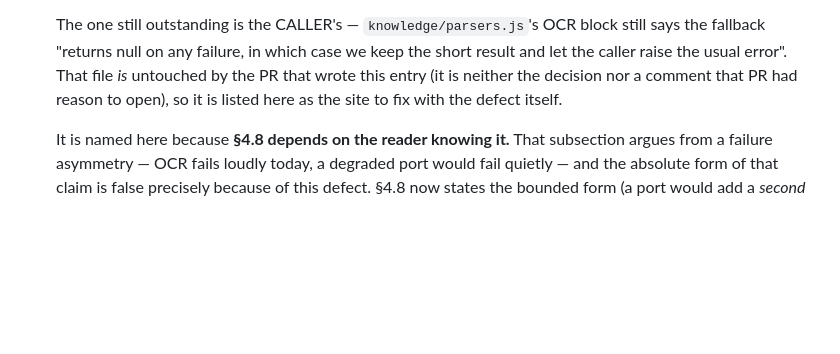
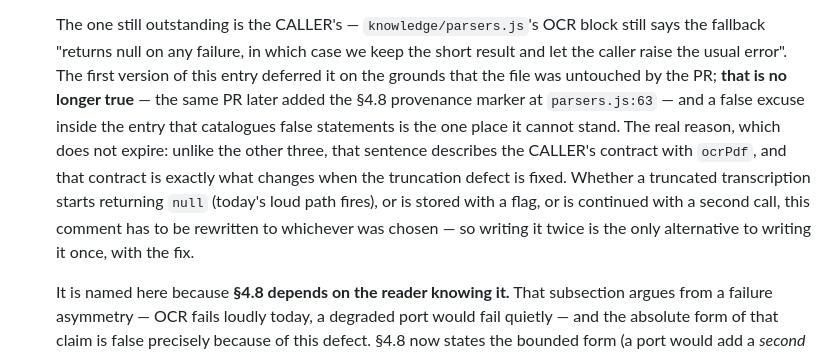
Before and after one commit to papoveB01/ghoststream_project, a Markdown page: docs/adr/0006-claude-model-provider-migration.md, the part around the change. GitHub-like rendering; blank space fills up the shorter version.

Commit message:
docs(adr): §10 deferred parsers.js on an excuse this PR had already invalidated (#60)
§10 said of knowledge/parsers.js "That file *is* untouched by the PR that wrote
this entry". That wording landed in 5df3b68; two commits later 1f5bd2a added the
§4.8 provenance marker at parsers.js:63, and nobody went back to it — so the
entry that catalogues false statements about the OCR path was itself carrying
one, in the sentence justifying why the fourth site is not fixed here.

The deferral is right; the reason was wrong. Re-based on the reason that does
not expire: unlike the other three sites, parsers.js:79 documents the CALLER's
contract with ocrPdf, and that contract is precisely what the truncation fix
changes. Whichever way it is fixed — return null so today's loud path fires,
store a flag, or continue with a second call — this comment has to be rewritten
to match, so writing it twice is the only alternative to writing it once, with
the defect.

Prose only; no source file touched.

Co-Authored-By: Claude Opus 5 (1M context) <noreply@anthropic.com>
Claude-Session: https://claude.ai/code/session_01KVs6mFTYsUmX1bcsxuPmGi

```diff
--- a/docs/adr/0006-claude-model-provider-migration.md
+++ b/docs/adr/0006-claude-model-provider-migration.md
@@ -2734,10 +2734,17 @@ those carry their own provenance and dates.)*
 
   The one still outstanding is the CALLER's — `knowledge/parsers.js`'s OCR block
   still says the fallback "returns null on any failure, in which case we keep
-  the short result and let the caller raise the usual error". That file *is*
-  untouched by the PR that wrote this entry (it is neither the decision nor a
-  comment that PR had reason to open), so it is listed here as the site to fix
-  with the defect itself.
+  the short result and let the caller raise the usual error". The first version
+  of this entry deferred it on the grounds that the file was untouched by the
+  PR; **that is no longer true** — the same PR later added the §4.8 provenance
+  marker at `parsers.js:63` — and a false excuse inside the entry that catalogues
+  false statements is the one place it cannot stand. The real reason, which does
+  not expire: unlike the other three, that sentence describes the CALLER's
+  contract with `ocrPdf`, and that contract is exactly what changes when the
+  truncation defect is fixed. Whether a truncated transcription starts returning
+  `null` (today's loud path fires), or is stored with a flag, or is continued
+  with a second call, this comment has to be rewritten to whichever was chosen —
+  so writing it twice is the only alternative to writing it once, with the fix.
 
   It is named here because **§4.8 depends on the reader knowing it.** That
   subsection argues from a failure asymmetry — OCR fails loudly today, a
```
